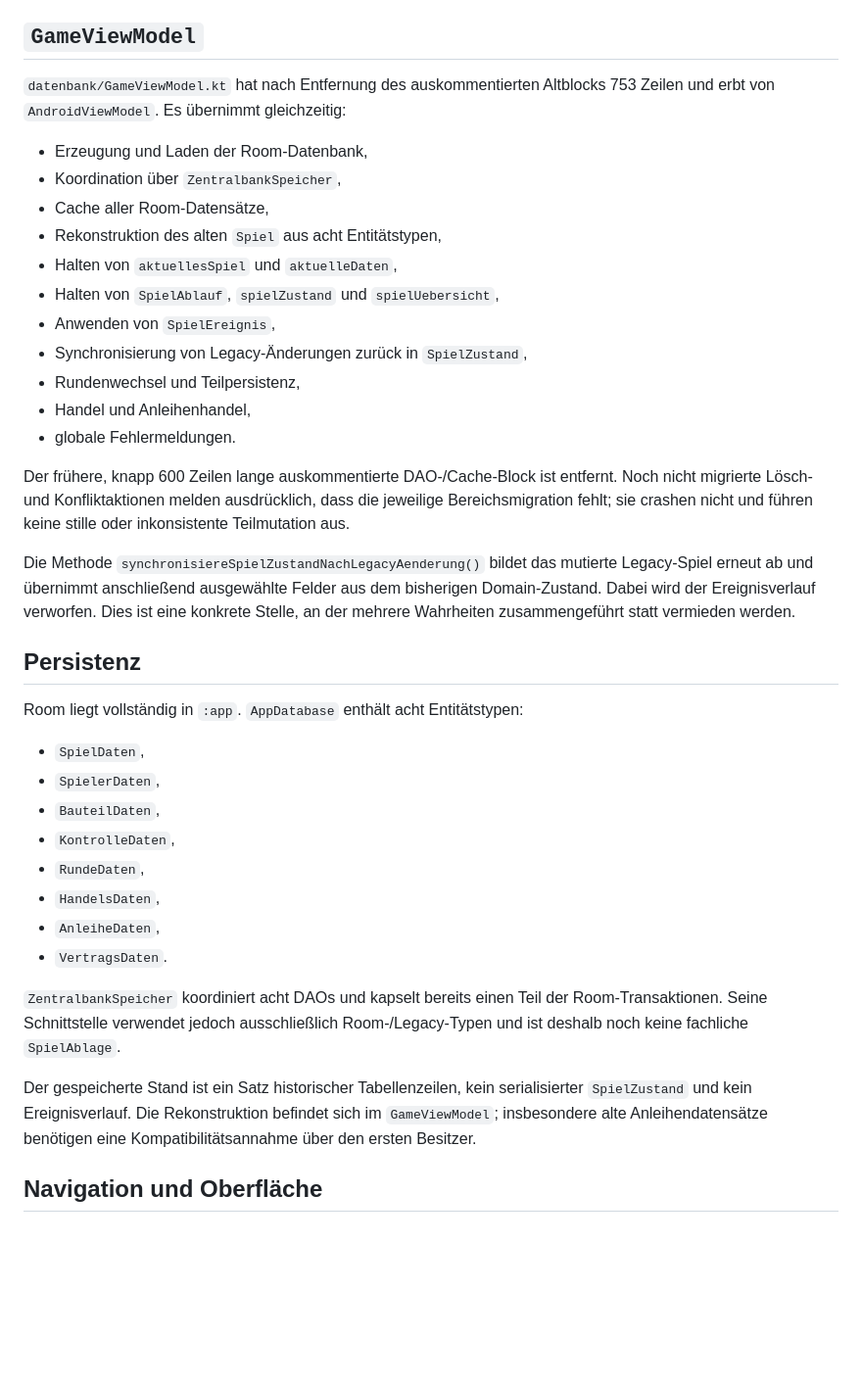
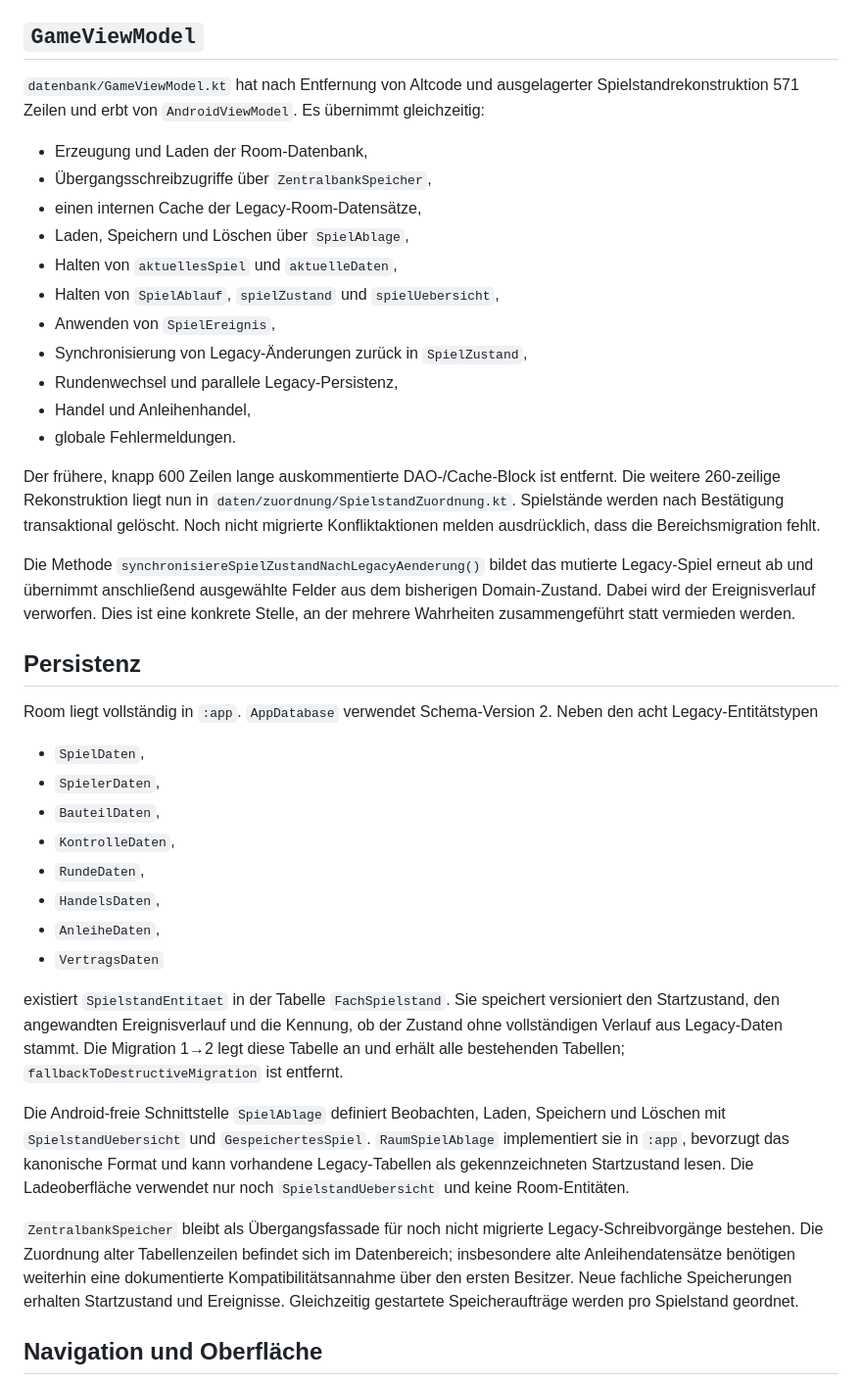
Before and after one commit to TeutonStudio/Fiatstandard-Zentralbank, a Markdown page: docs/ARCHITEKTUR_IST.md, the part around one of its changes. Shown at 98% size. Rendered like a GitHub page; blank space fills up the shorter version.

Commit message:
Spielablage-Etappe dokumentiert

```diff
--- a/docs/ARCHITEKTUR_IST.md
+++ b/docs/ARCHITEKTUR_IST.md
@@ -109,26 +111,27 @@ noch nicht vollständig ausdrückt.
 
 ## `GameViewModel`
 
-`datenbank/GameViewModel.kt` hat nach Entfernung des auskommentierten Altblocks
-753 Zeilen und erbt von
+`datenbank/GameViewModel.kt` hat nach Entfernung von Altcode und ausgelagerter
+Spielstandrekonstruktion 571 Zeilen und erbt von
 `AndroidViewModel`. Es übernimmt gleichzeitig:
 
 - Erzeugung und Laden der Room-Datenbank,
-- Koordination über `ZentralbankSpeicher`,
-- Cache aller Room-Datensätze,
-- Rekonstruktion des alten `Spiel` aus acht Entitätstypen,
+- Übergangsschreibzugriffe über `ZentralbankSpeicher`,
+- einen internen Cache der Legacy-Room-Datensätze,
+- Laden, Speichern und Löschen über `SpielAblage`,
 - Halten von `aktuellesSpiel` und `aktuelleDaten`,
 - Halten von `SpielAblauf`, `spielZustand` und `spielUebersicht`,
 - Anwenden von `SpielEreignis`,
 - Synchronisierung von Legacy-Änderungen zurück in `SpielZustand`,
-- Rundenwechsel und Teilpersistenz,
+- Rundenwechsel und parallele Legacy-Persistenz,
 - Handel und Anleihenhandel,
 - globale Fehlermeldungen.
 
 Der frühere, knapp 600 Zeilen lange auskommentierte DAO-/Cache-Block ist
-entfernt. Noch nicht migrierte Lösch- und Konfliktaktionen melden ausdrücklich,
-dass die jeweilige Bereichsmigration fehlt; sie crashen nicht und führen keine
-stille oder inkonsistente Teilmutation aus.
+entfernt. Die weitere 260-zeilige Rekonstruktion liegt nun in
+`daten/zuordnung/SpielstandZuordnung.kt`. Spielstände werden nach Bestätigung
+transaktional gelöscht. Noch nicht migrierte Konfliktaktionen melden
+ausdrücklich, dass die Bereichsmigration fehlt.
 
 Die Methode `synchronisiereSpielZustandNachLegacyAenderung()` bildet das mutierte
 Legacy-Spiel erneut ab und übernimmt anschließend ausgewählte Felder aus dem
@@ -138,7 +141,8 @@ vermieden werden.
 
 ## Persistenz
 
-Room liegt vollständig in `:app`. `AppDatabase` enthält acht Entitätstypen:
+Room liegt vollständig in `:app`. `AppDatabase` verwendet Schema-Version 2.
+Neben den acht Legacy-Entitätstypen
 
 - `SpielDaten`,
 - `SpielerDaten`,
@@ -147,16 +151,27 @@ Room liegt vollständig in `:app`. `AppDatabase` enthält acht Entitätstypen:
 - `RundeDaten`,
 - `HandelsDaten`,
 - `AnleiheDaten`,
-- `VertragsDaten`.
+- `VertragsDaten`
 
-`ZentralbankSpeicher` koordiniert acht DAOs und kapselt bereits einen Teil der
-Room-Transaktionen. Seine Schnittstelle verwendet jedoch ausschließlich
-Room-/Legacy-Typen und ist deshalb noch keine fachliche `SpielAblage`.
+existiert `SpielstandEntitaet` in der Tabelle `FachSpielstand`. Sie speichert
+versioniert den Startzustand, den angewandten Ereignisverlauf und die Kennung,
+ob der Zustand ohne vollständigen Verlauf aus Legacy-Daten stammt. Die
+Migration 1→2 legt diese Tabelle an und erhält alle bestehenden Tabellen;
+`fallbackToDestructiveMigration` ist entfernt.
 
-Der gespeicherte Stand ist ein Satz historischer Tabellenzeilen, kein
-serialisierter `SpielZustand` und kein Ereignisverlauf. Die Rekonstruktion befindet
-sich im `GameViewModel`; insbesondere alte Anleihendatensätze benötigen eine
-Kompatibilitätsannahme über den ersten Besitzer.
+Die Android-freie Schnittstelle `SpielAblage` definiert Beobachten, Laden,
+Speichern und Löschen mit `SpielstandUebersicht` und `GespeichertesSpiel`.
+`RaumSpielAblage` implementiert sie in `:app`, bevorzugt das kanonische Format
+und kann vorhandene Legacy-Tabellen als gekennzeichneten Startzustand lesen.
+Die Ladeoberfläche verwendet nur noch `SpielstandUebersicht` und keine
+Room-Entitäten.
+
+`ZentralbankSpeicher` bleibt als Übergangsfassade für noch nicht migrierte
+Legacy-Schreibvorgänge bestehen. Die Zuordnung alter Tabellenzeilen befindet
+sich im Datenbereich; insbesondere alte Anleihendatensätze benötigen weiterhin
+eine dokumentierte Kompatibilitätsannahme über den ersten Besitzer. Neue
+fachliche Speicherungen erhalten Startzustand und Ereignisse. Gleichzeitig
+gestartete Speicheraufträge werden pro Spielstand geordnet.
 
 ## Navigation und Oberfläche
 
```
Also changed, not shown: other parts of docs/ARCHITEKTUR_IST.md (+15 -9 lines), docs/ARCHITEKTUR_ZIEL.md (+11 -10 lines), docs/UMBAU_LOG.md (+73 -0 lines).
